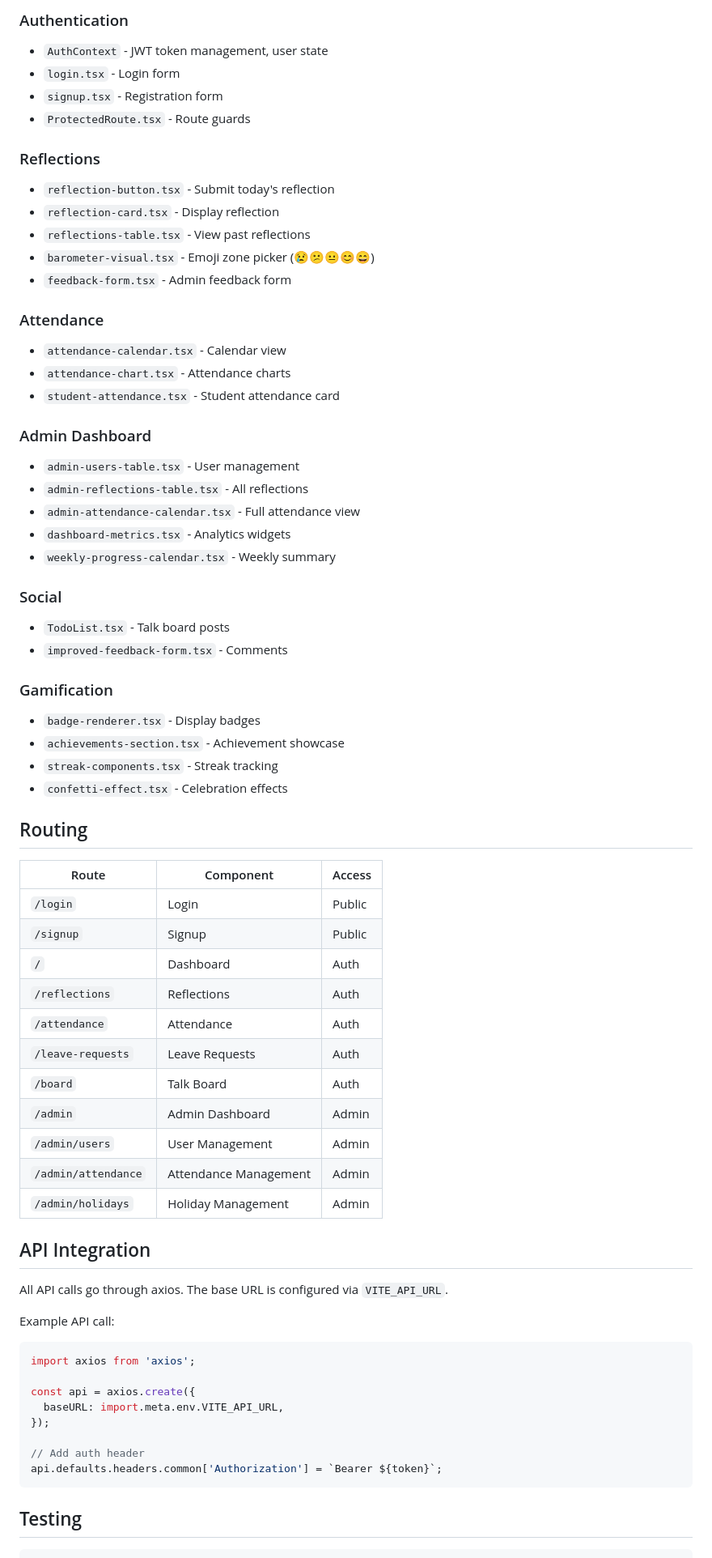
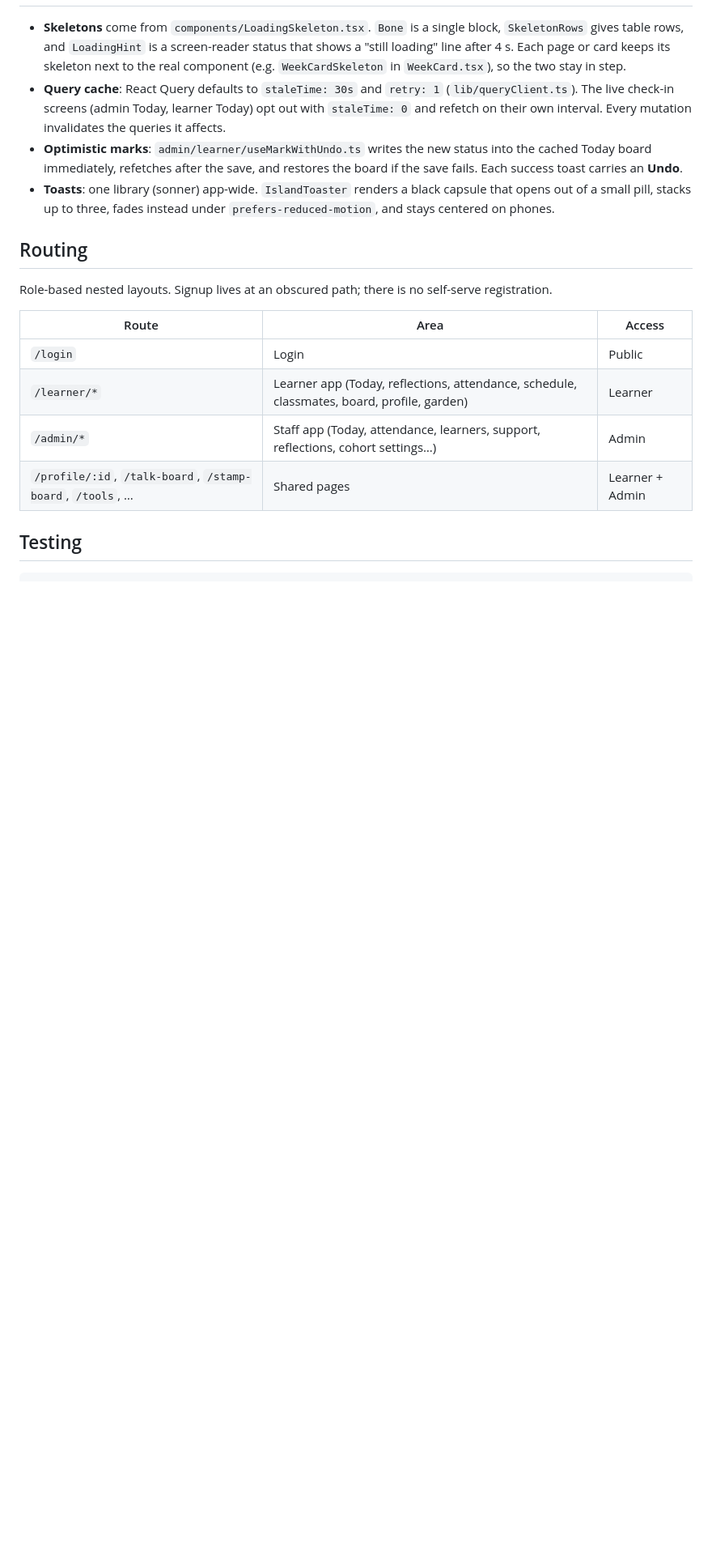
Before and after one commit to KantaKan/react-genbaro, a Markdown page: README.md, the part around one of its changes. Shown at 81% size. Rendered like a GitHub page; blank space fills up the shorter version.

````diff
--- a/README.md
+++ b/README.md
@@ -95,70 +106,19 @@ src/
 
-### Authentication
-- `AuthContext` - JWT token management, user state
-- `login.tsx` - Login form
-- `signup.tsx` - Registration form
-- `ProtectedRoute.tsx` - Route guards
-
-### Reflections
-- `reflection-button.tsx` - Submit today's reflection
-- `reflection-card.tsx` - Display reflection
-- `reflections-table.tsx` - View past reflections
-- `barometer-visual.tsx` - Emoji zone picker (😢😕😐😊😄)
-- `feedback-form.tsx` - Admin feedback form
-
-### Attendance
-- `attendance-calendar.tsx` - Calendar view
-- `attendance-chart.tsx` - Attendance charts
-- `student-attendance.tsx` - Student attendance card
-
-### Admin Dashboard
-- `admin-users-table.tsx` - User management
-- `admin-reflections-table.tsx` - All reflections
-- `admin-attendance-calendar.tsx` - Full attendance view
-- `dashboard-metrics.tsx` - Analytics widgets
-- `weekly-progress-calendar.tsx` - Weekly summary
-
-### Social
-- `TodoList.tsx` - Talk board posts
-- `improved-feedback-form.tsx` - Comments
-
-### Gamification
-- `badge-renderer.tsx` - Display badges
-- `achievements-section.tsx` - Achievement showcase
-- `streak-components.tsx` - Streak tracking
-- `confetti-effect.tsx` - Celebration effects
+- **Skeletons** come from `components/LoadingSkeleton.tsx`. `Bone` is a single block, `SkeletonRows` gives table rows, and `LoadingHint` is a screen-reader status that shows a "still loading" line after 4 s. Each page or card keeps its skeleton next to the real component (e.g. `WeekCardSkeleton` in `WeekCard.tsx`), so the two stay in step.
+- **Query cache**: React Query defaults to `staleTime: 30s` and `retry: 1` (`lib/queryClient.ts`). The live check-in screens (admin Today, learner Today) opt out with `staleTime: 0` and refetch on their own interval. Every mutation invalidates the queries it affects.
+- **Optimistic marks**: `admin/learner/useMarkWithUndo.ts` writes the new status into the cached Today board immediately, refetches after the save, and restores the board if the save fails. Each success toast carries an **Undo**.
+- **Toasts**: one library (sonner) app-wide. `IslandToaster` renders a black capsule that opens out of a small pill, stacks up to three, fades instead under `prefers-reduced-motion`, and stays centered on phones.
 
 ## Routing
 
-| Route | Component | Access |
-|-------|-----------|--------|
+Role-based nested layouts. Signup lives at an obscured path; there is no self-serve registration.
+
+| Route | Area | Access |
+|-------|------|--------|
 | `/login` | Login | Public |
-| `/signup` | Signup | Public |
-| `/` | Dashboard | Auth |
-| `/reflections` | Reflections | Auth |
-| `/attendance` | Attendance | Auth |
-| `/leave-requests` | Leave Requests | Auth |
-| `/board` | Talk Board | Auth |
-| `/admin` | Admin Dashboard | Admin |
-| `/admin/users` | User Management | Admin |
-| `/admin/attendance` | Attendance Management | Admin |
-| `/admin/holidays` | Holiday Management | Admin |
-
-## API Integration
-
-All API calls go through axios. The base URL is configured via `VITE_API_URL`.
-
-Example API call:
-```typescript
-import axios from 'axios';
-
-const api = axios.create({
-  baseURL: import.meta.env.VITE_API_URL,
-});
-
-// Add auth header
-api.defaults.headers.common['Authorization'] = `Bearer ${token}`;
-```
+| `/learner/*` | Learner app (Today, reflections, attendance, schedule, classmates, board, profile, garden) | Learner |
+| `/admin/*` | Staff app (Today, attendance, learners, support, reflections, cohort settings…) | Admin |
+| `/profile/:id`, `/talk-board`, `/stamp-board`, `/tools`, … | Shared pages | Learner + Admin |
 
 ## Testing
 
````
Also changed, not shown: other parts of README.md (+67 -68 lines), docs/screenshots/admin-today-dark-instant-mark.jpg (added), docs/screenshots/admin-today-loading.jpg (added), docs/screenshots/admin-today.jpg (added), docs/screenshots/learner-today-dark.jpg (added), docs/screenshots/learner-today.jpg (added).
